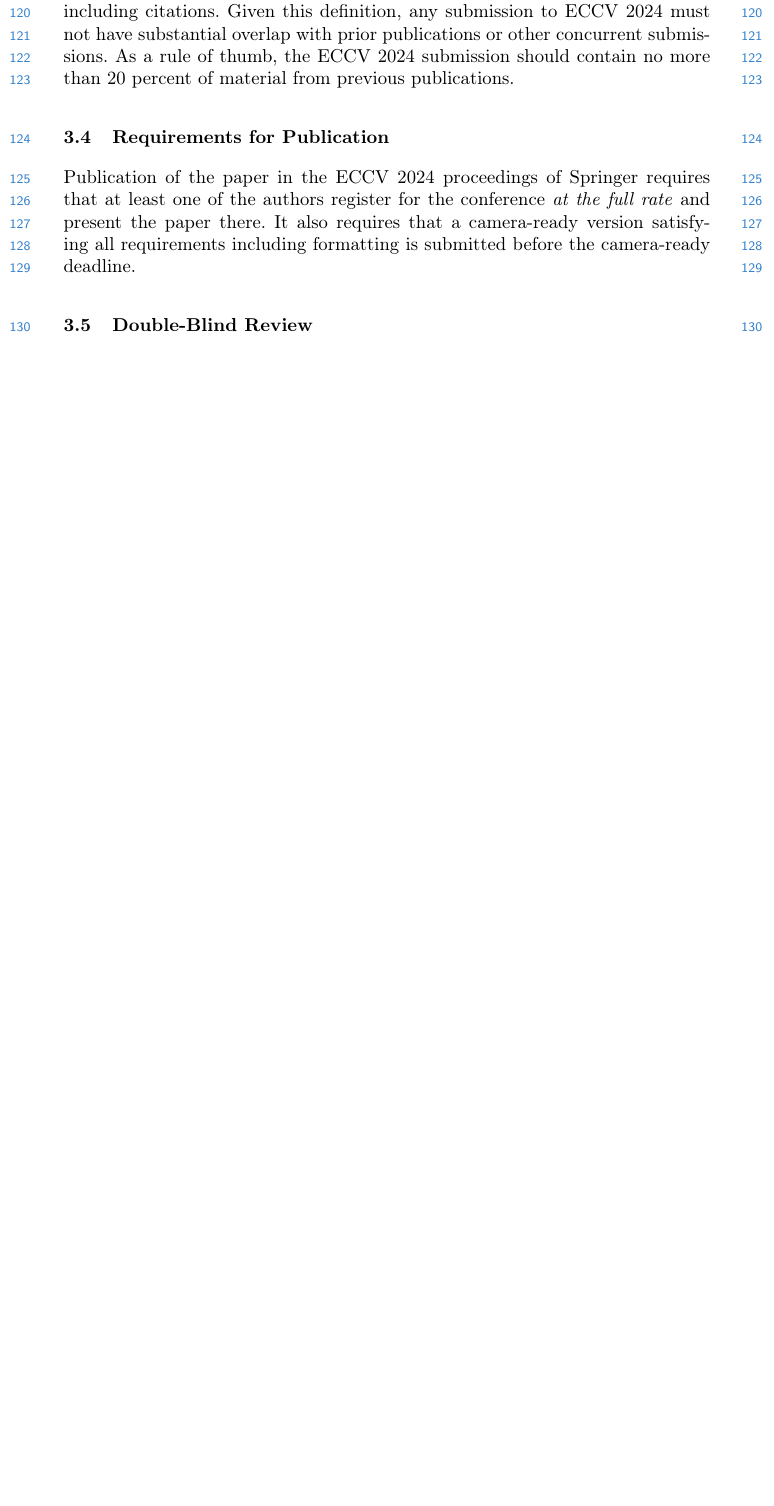
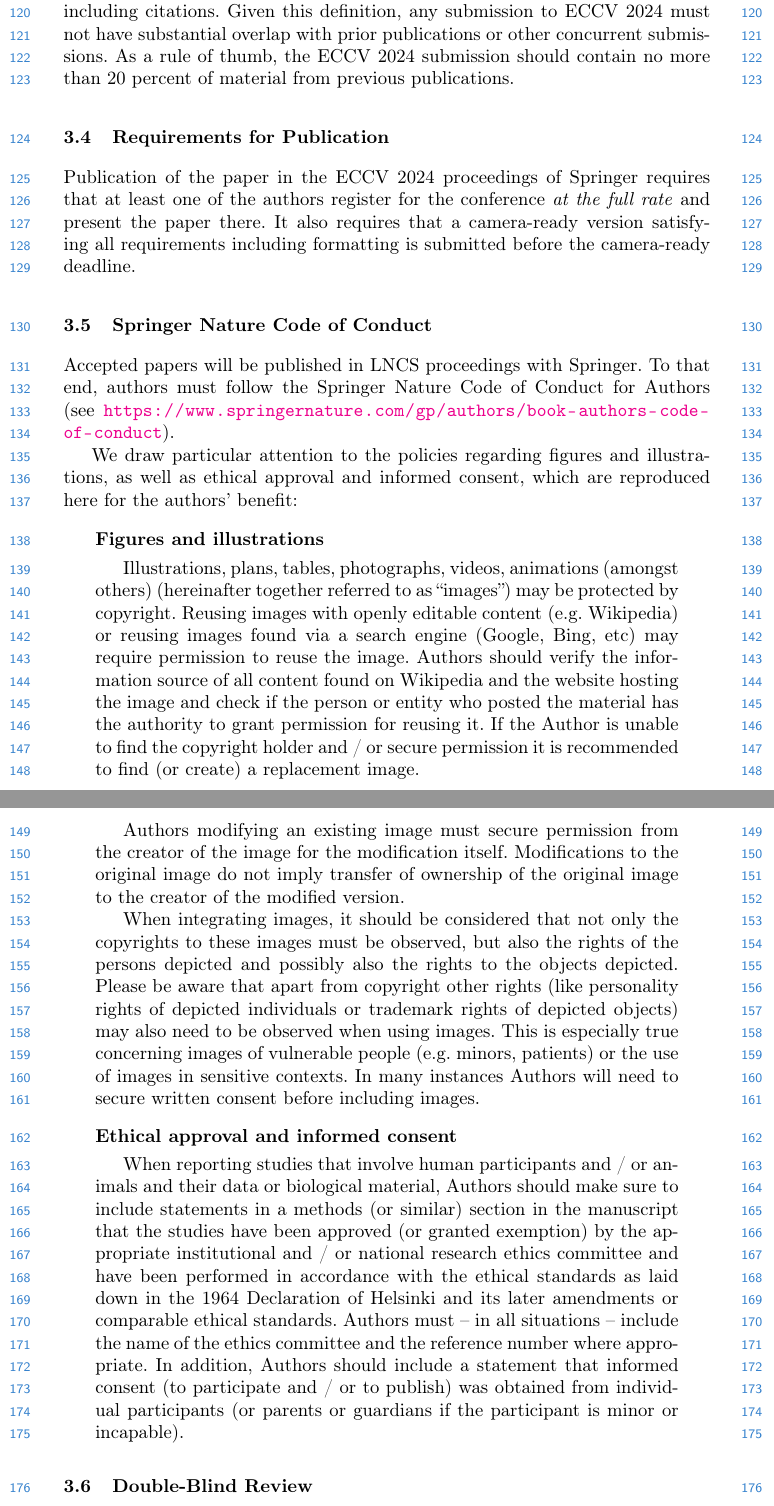
Before and after one commit to eccv24/paper-template, a LaTeX thesis (main.tex): part of page 4 of 15 before the commit and two parts of pages 4 and 5 of 15 after it, the two joined at a grey line, cut so that both start at the same text, the shorter picture padded with empty space. Compiled offline with pdfLaTeX.

Commit message:
Add pointer to Springer Nature Code of Conduct

```diff
--- a/main.tex
+++ b/main.tex
@@ -202,6 +202,37 @@
 Publication of the paper in the ECCV \ECCVyear{} proceedings of Springer requires that at least one of the authors register for the conference \emph{at the full rate} and present the paper there.
 It also requires that a camera-ready version satisfying all requirements including formatting is submitted before the camera-ready deadline.
 
+\subsection{Springer Nature Code of Conduct}
+Accepted papers will be published in LNCS proceedings with Springer.
+To that end, authors must follow the Springer Nature Code of Conduct for Authors (see \url{https://www.springernature.com/gp/authors/book-authors-code-of-conduct}).
+
+We draw particular attention to the policies regarding figures and illustrations, as well as ethical approval and informed consent, which are reproduced here for the authors' benefit:
+\begin{quotation}
+  \noindent\textbf{Figures and illustrations}
+  \smallskip
+
+  Illustrations, plans, tables, photographs, videos, animations (amongst others) (hereinafter together referred to as “images”) may be protected by copyright.
+  Reusing images with openly editable content (e.g. Wikipedia) or reusing images found via a search engine (Google, Bing, etc) may require permission to reuse the image.
+  Authors should verify the information source of all content found on Wikipedia and the website hosting the image and check if the person or entity who posted the material has the authority to grant permission for reusing it.
+  If the Author is unable to find the copyright holder and / or secure permission it is recommended to find (or create) a replacement image.
+
+  Authors modifying an existing image must secure permission from the creator of the image for the modification itself.
+  Modifications to the original image do not imply transfer of ownership of the original image to the creator of the modified version.
+
+  When integrating images, it should be considered that not only the copyrights to these images must be observed, but also the rights of the persons depicted and possibly also the rights to the objects depicted.
+  Please be aware that apart from copyright other rights (like personality rights of depicted individuals or trademark rights of depicted objects) may also need to be observed when using images.
+  This is especially true concerning images of vulnerable people (e.g. minors, patients) or the use of images in sensitive contexts.
+  In many instances Authors will need to secure written consent before including images.
+\end{quotation}
+
+\begin{quotation}
+  \noindent\textbf{Ethical approval and informed consent}
+  \smallskip
+
+  When reporting studies that involve human participants and / or animals and their data or biological material, Authors should make sure to include statements in a methods (or similar) section in the manuscript that the studies have been approved (or granted exemption) by the appropriate institutional and / or national research ethics committee and have been performed in accordance with the ethical standards as laid down in the 1964 Declaration of Helsinki and its later amendments or comparable ethical standards.
+  Authors must -- in all situations -- include the name of the ethics committee and the reference number where appropriate.
+  In addition, Authors should include a statement that informed consent (to participate and / or to publish) was obtained from individual participants (or parents or guardians if the participant is minor or incapable).
+\end{quotation}
 
 \subsection{Double-Blind Review}
 \label{sec:blind}
```
Also changed, not shown: main.tex (1 more changed lines).
